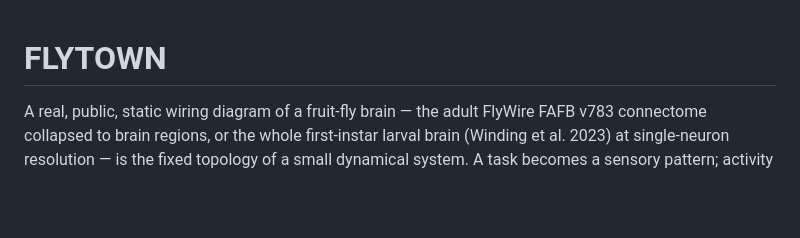
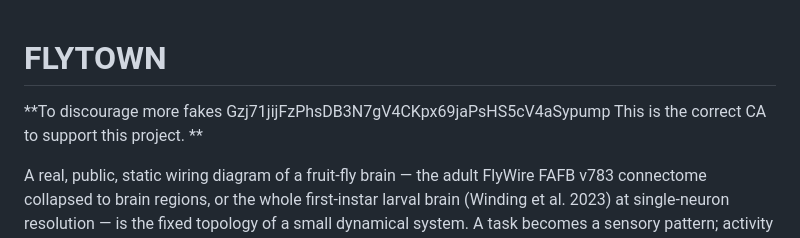
Before and after one commit to water-bear86/flytown, a Markdown page: README.md, the part around the change. GitHub-like rendering; blank space fills up the shorter version.

Commit message:
Update README.md
update readme

```diff
--- a/README.md
+++ b/README.md
@@ -1,4 +1,8 @@
 # FLYTOWN
+**To discourage more fakes
+Gzj71jijFzPhsDB3N7gV4CKpx69jaPsHS5cV4aSypump
+This is the correct CA to support this project. **
+
 
 A real, public, static wiring diagram of a fruit-fly brain — the adult
 FlyWire FAFB v783 connectome collapsed to brain regions, or the whole
```
